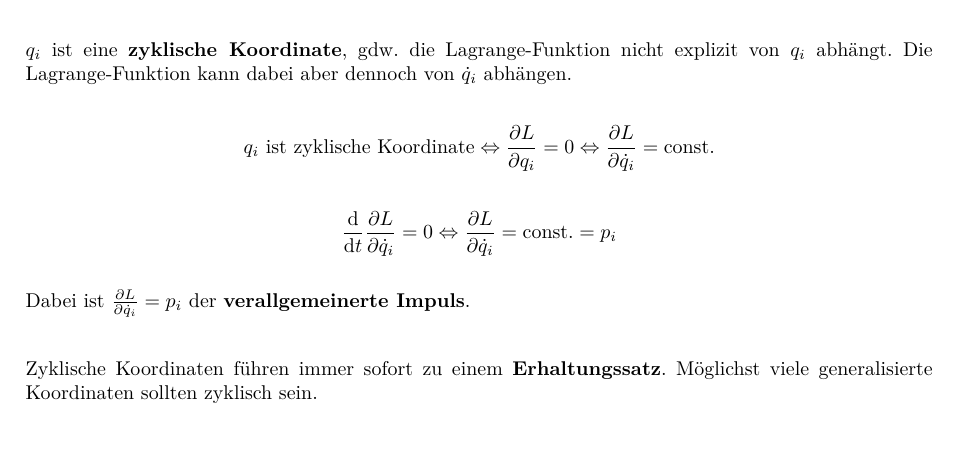
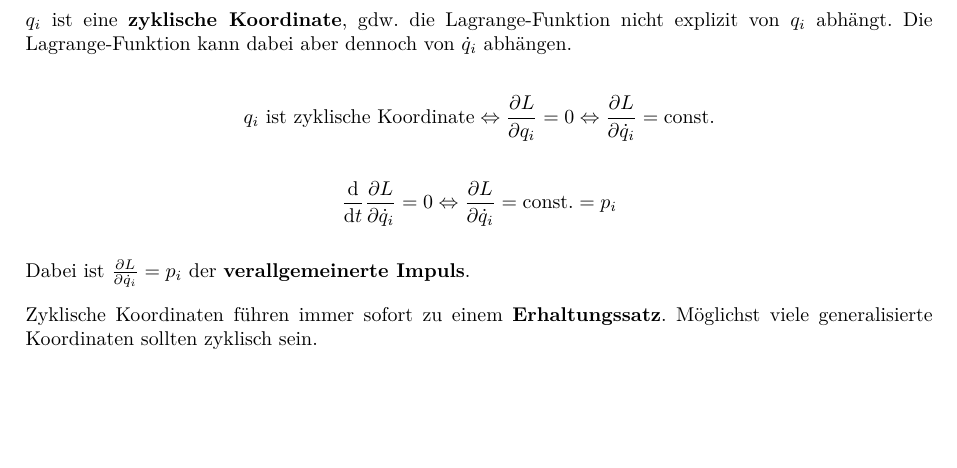
Before and after one commit to m1cm1c/moderne-physik-ss17-mitschrieb, a LaTeX document (root.tex, which reads ch2-lagrange-formalismus.tex): part of page 11 of 15, cut so that both start at the same text. Compiled offline with pdfLaTeX.

Commit message:
LaTeX-Fehler behoben.

```diff
--- a/ch2-lagrange-formalismus.tex
+++ b/ch2-lagrange-formalismus.tex
@@ -23,6 +23,6 @@ $q_i$ ist eine {\bf zyklische Koordinate}, gdw. die Lagrange-Funktion nicht expl
 
 \[ \dv{}{t} \pdv{L}{\dot q_i} = 0 \Leftrightarrow \pdv{L}{\dot q_i} = \text{const.} = p_i \]
 
-Dabei ist $\pdv{L}{\dot q_i} = p_i}$ der {\bf verallgemeinerte Impuls}.\\
+Dabei ist $\pdv{L}{\dot q_i} = p_i$ der {\bf verallgemeinerte Impuls}.
 
 Zyklische Koordinaten führen immer sofort zu einem {\bf Erhaltungssatz}. Möglichst viele generalisierte Koordinaten sollten zyklisch sein.
```
